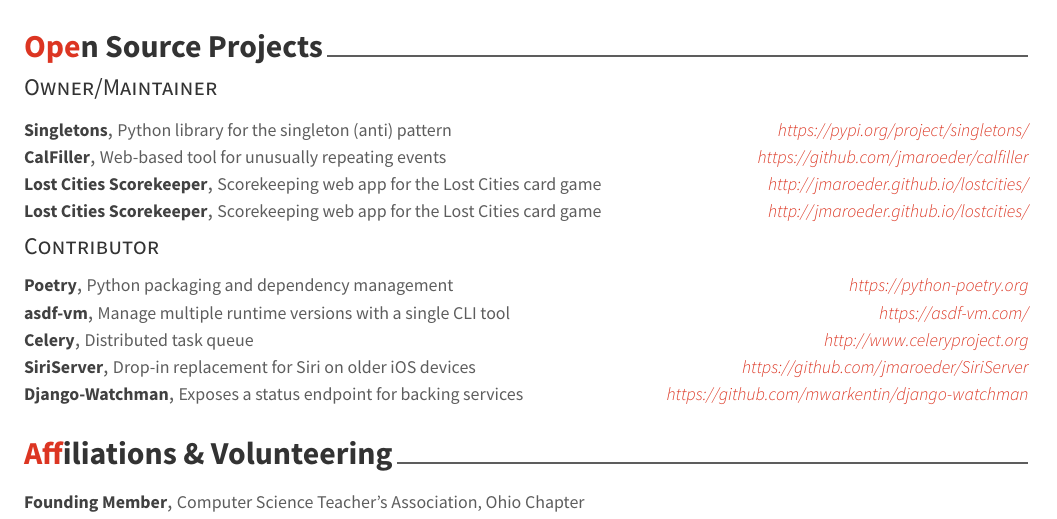
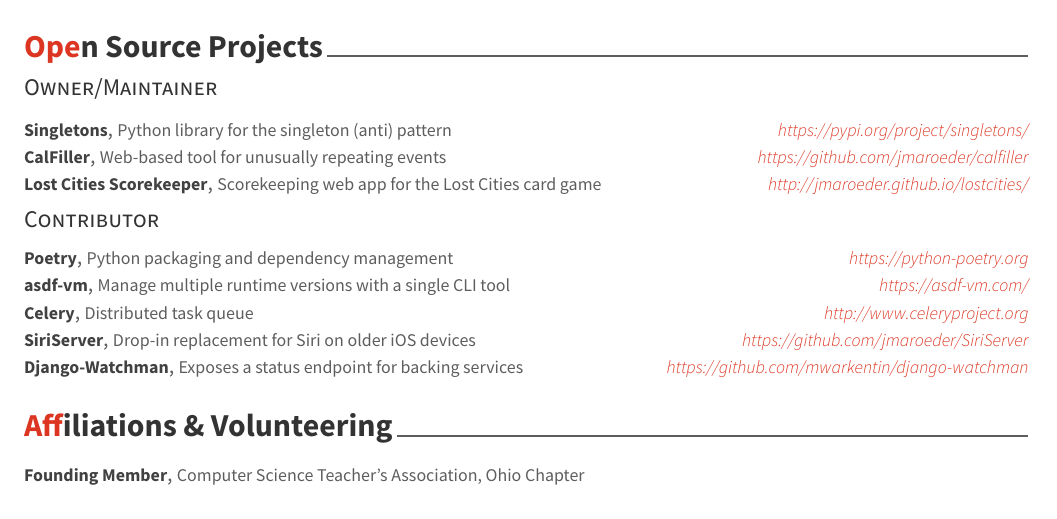
Before and after one commit to jmaroeder/cv, a LaTeX CV (resume_cv.tex, which reads cv-sections/open-source.tex): part of page 2 of 2, cut so that both start at the same text. Compiled offline with XeLaTeX.

Commit message:
Fixing dupe

```diff
--- a/cv-sections/open-source.tex
+++ b/cv-sections/open-source.tex
@@ -28,13 +28,6 @@
 {CalFiller} % Project
 {Web-based tool for unusually repeating events} % Description
 {https://github.com/jmaroeder/calfiller} % Location
-
-%------------------------------------------------
-
-\cvhonor
-{Lost Cities Scorekeeper} % Project
-{Scorekeeping web app for the Lost Cities card game} % Description
-{http://jmaroeder.github.io/lostcities/} % Location
 
 %------------------------------------------------
 
```
Also changed, not shown: resume_cv.pdf.
